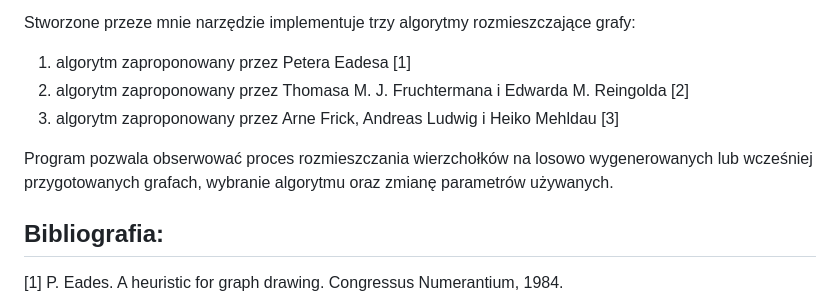
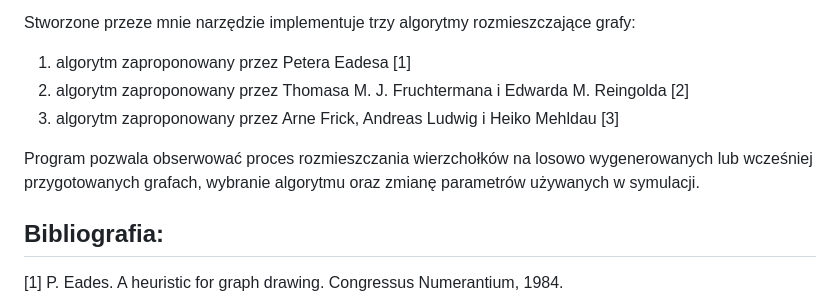
Before and after one commit to Szymon-Winiecki/force-directed-graph-drawing, a Markdown page: readme.md, the part around the change. Rendered like a GitHub page.

Commit message:
fix polish readme

```diff
--- a/readme.md
+++ b/readme.md
@@ -66,7 +66,7 @@ Stworzone przeze mnie narzędzie implementuje trzy algorytmy rozmieszczające gr
 2. algorytm zaproponowany przez Thomasa M. J. Fruchtermana i Edwarda M. Reingolda [2]
 3. algorytm zaproponowany przez Arne Frick, Andreas Ludwig i Heiko Mehldau [3]
 
-Program pozwala obserwować proces rozmieszczania wierzchołków na losowo wygenerowanych lub wcześniej przygotowanych grafach, wybranie algorytmu oraz zmianę parametrów używanych.
+Program pozwala obserwować proces rozmieszczania wierzchołków na losowo wygenerowanych lub wcześniej przygotowanych grafach, wybranie algorytmu oraz zmianę parametrów używanych w symulacji.
 
 ## Bibliografia:
 
```
